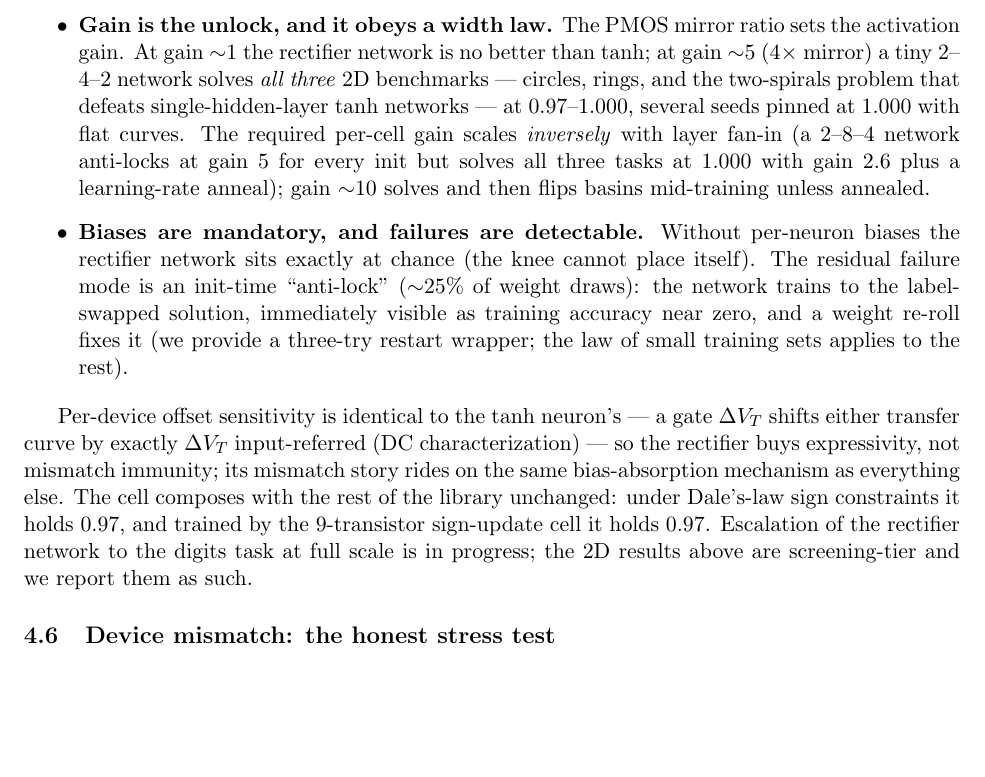
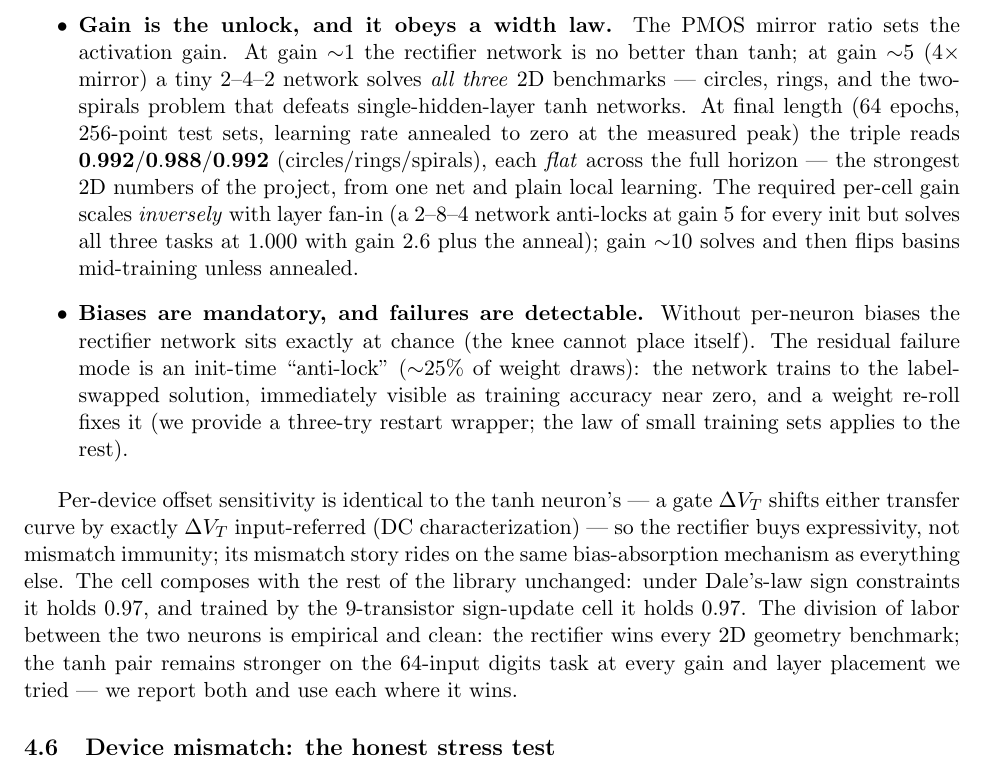
Before and after one commit to thomasnormal/spicenn2, a LaTeX paper (paper/paper.tex): part of page 10 of 13, cut so that both start at the same text, the shorter picture padded with empty space. Compiled offline with pdfLaTeX.

Commit message:
paper: nrelu finals 0.992/0.988/0.992; honest tanh-vs-relu division of labor

```diff
--- a/paper/paper.tex
+++ b/paper/paper.tex
@@ -410,11 +410,11 @@ The tanh neuron above is what a differential pair gives for free; a \emph{rectif
 
 \begin{itemize}
 \item \textbf{Polarity must be upright by construction.} The cell inverts (the signal leg mirrors onto the negative output). At low gain, learnable biases can flip an inverted network into the correct solution mid-training; at higher gain they cannot, and the network converges to \emph{perfect anti-classification} (accuracy $\approx 0$, not $0.5$). Swapping the output pins at instantiation --- free in differential wiring --- removes the failure class.
-\item \textbf{Gain is the unlock, and it obeys a width law.} The PMOS mirror ratio sets the activation gain. At gain ${\sim}1$ the rectifier network is no better than tanh; at gain ${\sim}5$ ($4\times$ mirror) a tiny 2--4--2 network solves \emph{all three} 2D benchmarks --- circles, rings, and the two-spirals problem that defeats single-hidden-layer tanh networks --- at $0.97$--$1.000$, several seeds pinned at $1.000$ with flat curves. The required per-cell gain scales \emph{inversely} with layer fan-in (a 2--8--4 network anti-locks at gain 5 for every init but solves all three tasks at $1.000$ with gain 2.6 plus a learning-rate anneal); gain ${\sim}10$ solves and then flips basins mid-training unless annealed.
+\item \textbf{Gain is the unlock, and it obeys a width law.} The PMOS mirror ratio sets the activation gain. At gain ${\sim}1$ the rectifier network is no better than tanh; at gain ${\sim}5$ ($4\times$ mirror) a tiny 2--4--2 network solves \emph{all three} 2D benchmarks --- circles, rings, and the two-spirals problem that defeats single-hidden-layer tanh networks. At final length (64 epochs, 256-point test sets, learning rate annealed to zero at the measured peak) the triple reads $\mathbf{0.992 / 0.988 / 0.992}$ (circles/rings/spirals), each \emph{flat} across the full horizon --- the strongest 2D numbers of the project, from one net and plain local learning. The required per-cell gain scales \emph{inversely} with layer fan-in (a 2--8--4 network anti-locks at gain 5 for every init but solves all three tasks at $1.000$ with gain 2.6 plus the anneal); gain ${\sim}10$ solves and then flips basins mid-training unless annealed.
 \item \textbf{Biases are mandatory, and failures are detectable.} Without per-neuron biases the rectifier network sits exactly at chance (the knee cannot place itself). The residual failure mode is an init-time ``anti-lock'' ($\sim$25\% of weight draws): the network trains to the label-swapped solution, immediately visible as training accuracy near zero, and a weight re-roll fixes it (we provide a three-try restart wrapper; the law of small training sets applies to the rest).
 \end{itemize}
 
-Per-device offset sensitivity is identical to the tanh neuron's --- a gate $\Delta V_T$ shifts either transfer curve by exactly $\Delta V_T$ input-referred (DC characterization) --- so the rectifier buys expressivity, not mismatch immunity; its mismatch story rides on the same bias-absorption mechanism as everything else. The cell composes with the rest of the library unchanged: under Dale's-law sign constraints it holds $0.97$, and trained by the 9-transistor sign-update cell it holds $0.97$. Escalation of the rectifier network to the digits task at full scale is in progress; the 2D results above are screening-tier and we report them as such.
+Per-device offset sensitivity is identical to the tanh neuron's --- a gate $\Delta V_T$ shifts either transfer curve by exactly $\Delta V_T$ input-referred (DC characterization) --- so the rectifier buys expressivity, not mismatch immunity; its mismatch story rides on the same bias-absorption mechanism as everything else. The cell composes with the rest of the library unchanged: under Dale's-law sign constraints it holds $0.97$, and trained by the 9-transistor sign-update cell it holds $0.97$. The division of labor between the two neurons is empirical and clean: the rectifier wins every 2D geometry benchmark; the tanh pair remains stronger on the 64-input digits task at every gain and layer placement we tried --- we report both and use each where it wins.
 
 \subsection{Device mismatch: the honest stress test}
 \label{sec:mismatch}
```
Also changed, not shown: paper/paper.pdf.
